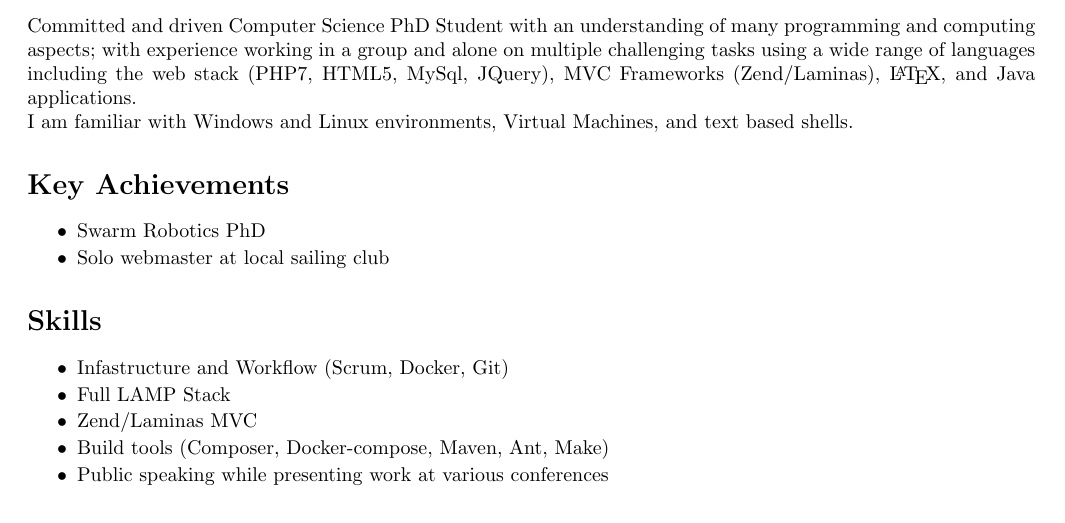
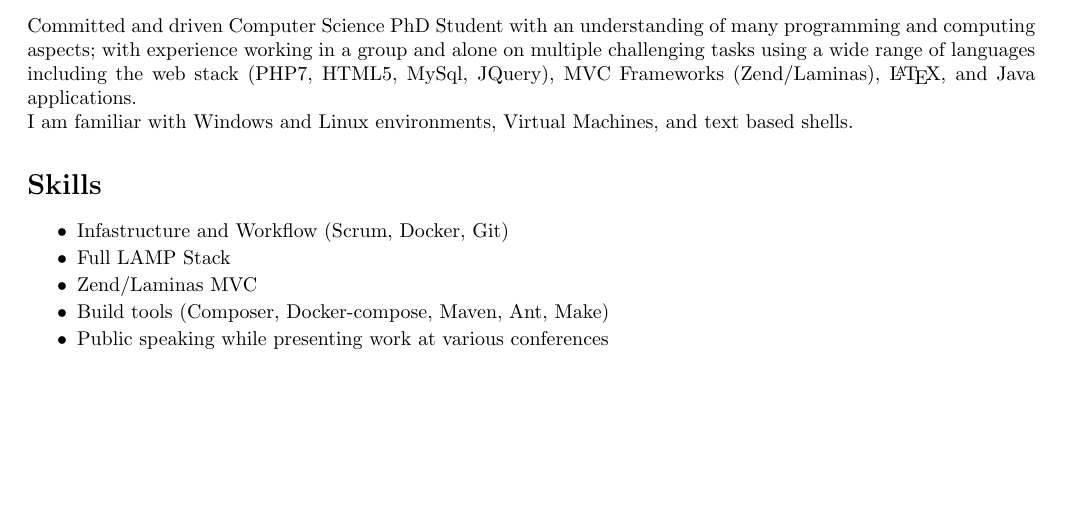
Before and after one commit to RhydianJenkins/CV, a LaTeX CV (cv.tex): part of page 1 of 2, cut so that both start at the same text, the shorter picture padded with empty space. Compiled offline with pdfLaTeX.

Commit message:
Key Achievements removed

```diff
--- a/cv.tex
+++ b/cv.tex
@@ -44,12 +44,6 @@
 \noindent Committed and driven Computer Science PhD Student with an understanding of many programming and computing aspects; with experience working in a group and alone on multiple challenging tasks using a wide range of languages including the web stack (PHP7, HTML5, MySql, JQuery), MVC Frameworks (Zend/Laminas), \LaTeX, and Java applications.
 
 \noindent I am familiar with Windows and Linux environments, Virtual Machines, and text based shells.
-
-\section*{Key Achievements}
-\begin{itemize} \setlength\itemsep{-0.25em}
-	\item Swarm Robotics PhD
-	\item Solo webmaster at local sailing club
-\end{itemize}
 
 \section*{Skills}
 \begin{itemize} \setlength\itemsep{-0.25em}
```
Also changed, not shown: cv.pdf.
